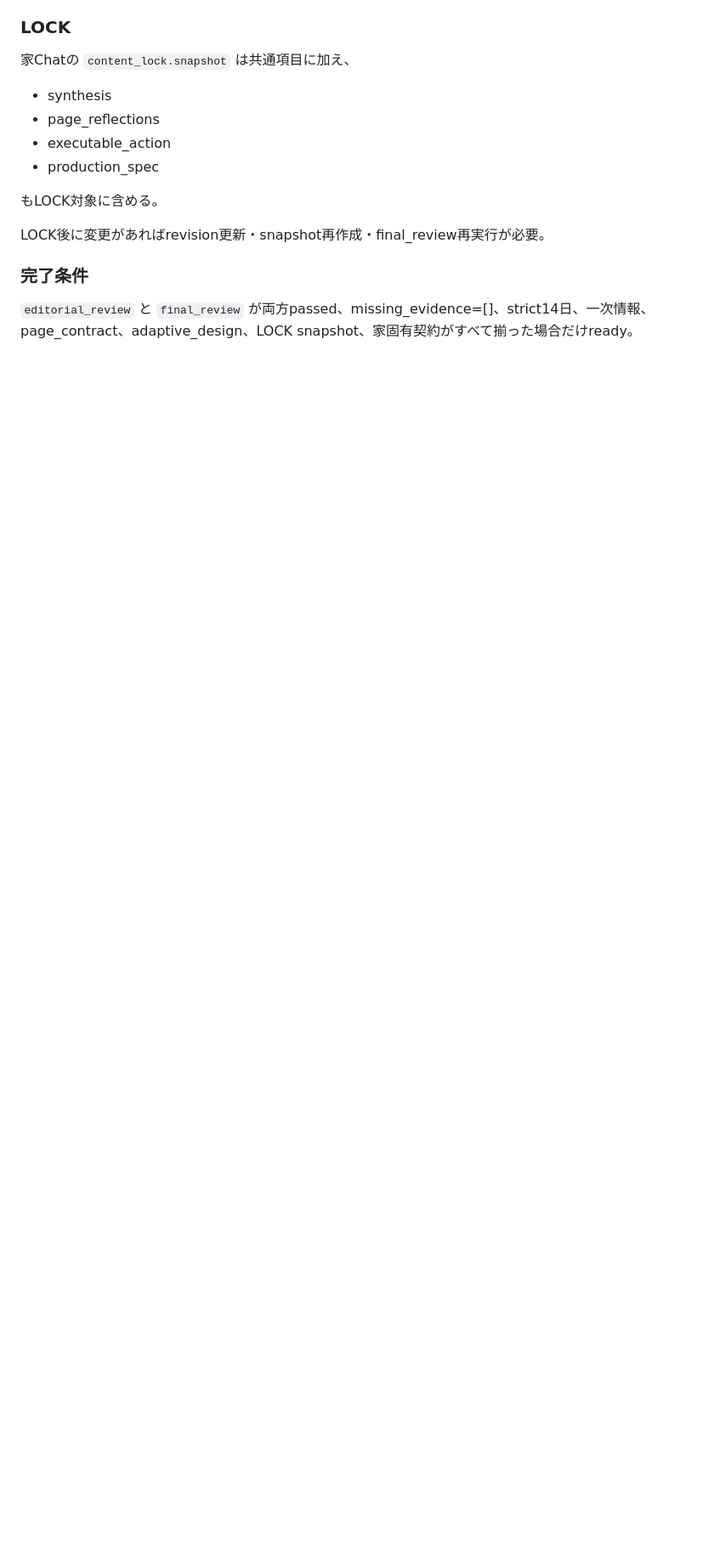
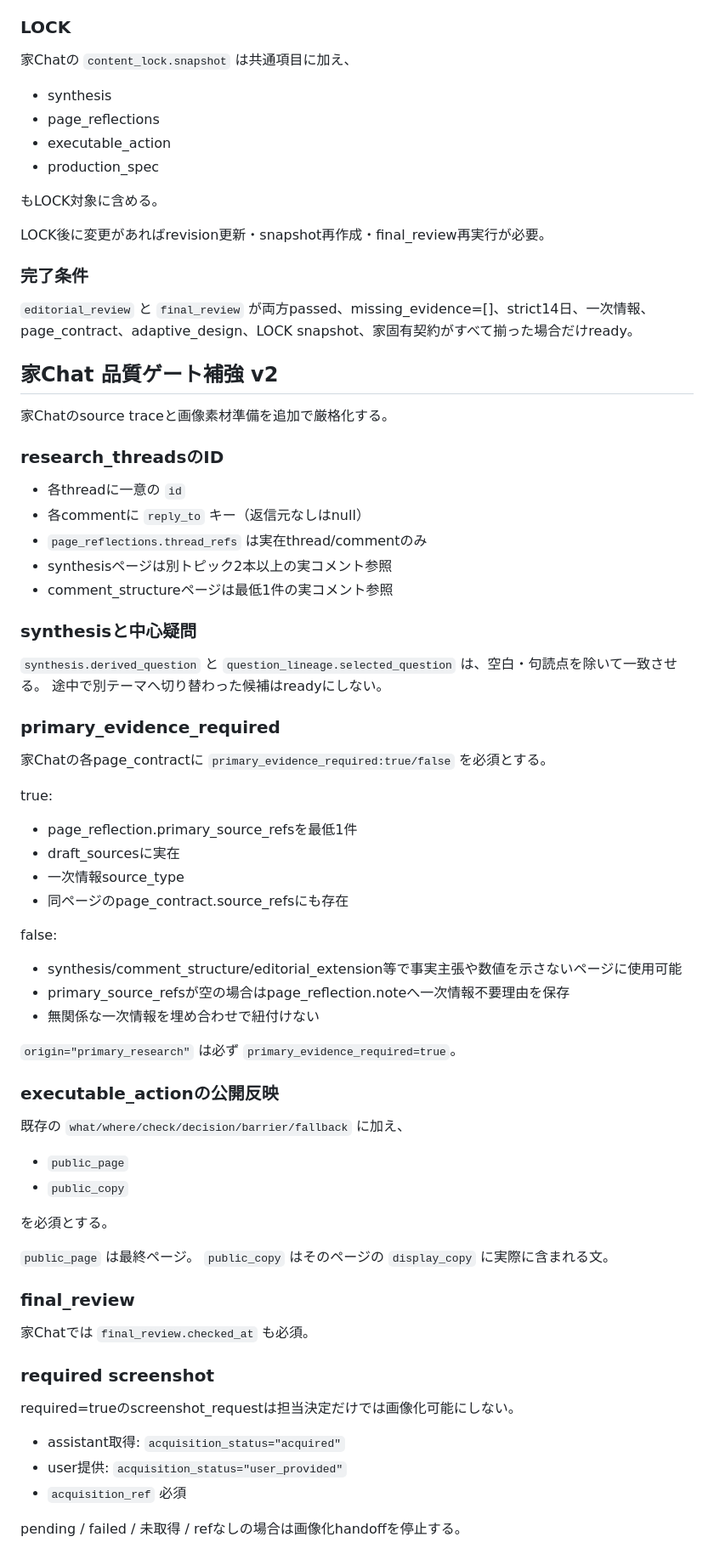
Before and after one commit to dokechi/yasuuma, a Markdown page: command-center-98/ADAPTIVE_CAROUSEL_SPEC_20260923.md, the part around the change. Shown at 85% size. Rendered like a GitHub page; blank space fills up the shorter version.

Commit message:
Document house trace and asset hardening v2

```diff
--- a/command-center-98/ADAPTIVE_CAROUSEL_SPEC_20260923.md
+++ b/command-center-98/ADAPTIVE_CAROUSEL_SPEC_20260923.md
@@ -439,3 +439,64 @@ LOCK後に変更があればrevision更新・snapshot再作成・final_review再
 ### 完了条件
 
 `editorial_review` と `final_review` が両方passed、missing_evidence=[]、strict14日、一次情報、page_contract、adaptive_design、LOCK snapshot、家固有契約がすべて揃った場合だけready。
+
+
+## 家Chat 品質ゲート補強 v2
+
+家Chatのsource traceと画像素材準備を追加で厳格化する。
+
+### research_threadsのID
+
+- 各threadに一意の `id`
+- 各commentに `reply_to` キー（返信元なしはnull）
+- `page_reflections.thread_refs` は実在thread/commentのみ
+- synthesisページは別トピック2本以上の実コメント参照
+- comment_structureページは最低1件の実コメント参照
+
+### synthesisと中心疑問
+
+`synthesis.derived_question` と `question_lineage.selected_question` は、空白・句読点を除いて一致させる。
+途中で別テーマへ切り替わった候補はreadyにしない。
+
+### primary_evidence_required
+
+家Chatの各page_contractに `primary_evidence_required:true/false` を必須とする。
+
+true:
+- page_reflection.primary_source_refsを最低1件
+- draft_sourcesに実在
+- 一次情報source_type
+- 同ページのpage_contract.source_refsにも存在
+
+false:
+- synthesis/comment_structure/editorial_extension等で事実主張や数値を示さないページに使用可能
+- primary_source_refsが空の場合はpage_reflection.noteへ一次情報不要理由を保存
+- 無関係な一次情報を埋め合わせで紐付けない
+
+`origin="primary_research"` は必ず `primary_evidence_required=true`。
+
+### executable_actionの公開反映
+
+既存の `what/where/check/decision/barrier/fallback` に加え、
+
+- `public_page`
+- `public_copy`
+
+を必須とする。
+
+`public_page` は最終ページ。
+`public_copy` はそのページの `display_copy` に実際に含まれる文。
+
+### final_review
+
+家Chatでは `final_review.checked_at` も必須。
+
+### required screenshot
+
+required=trueのscreenshot_requestは担当決定だけでは画像化可能にしない。
+
+- assistant取得: `acquisition_status="acquired"`
+- user提供: `acquisition_status="user_provided"`
+- `acquisition_ref` 必須
+
+pending / failed / 未取得 / refなしの場合は画像化handoffを停止する。
```
